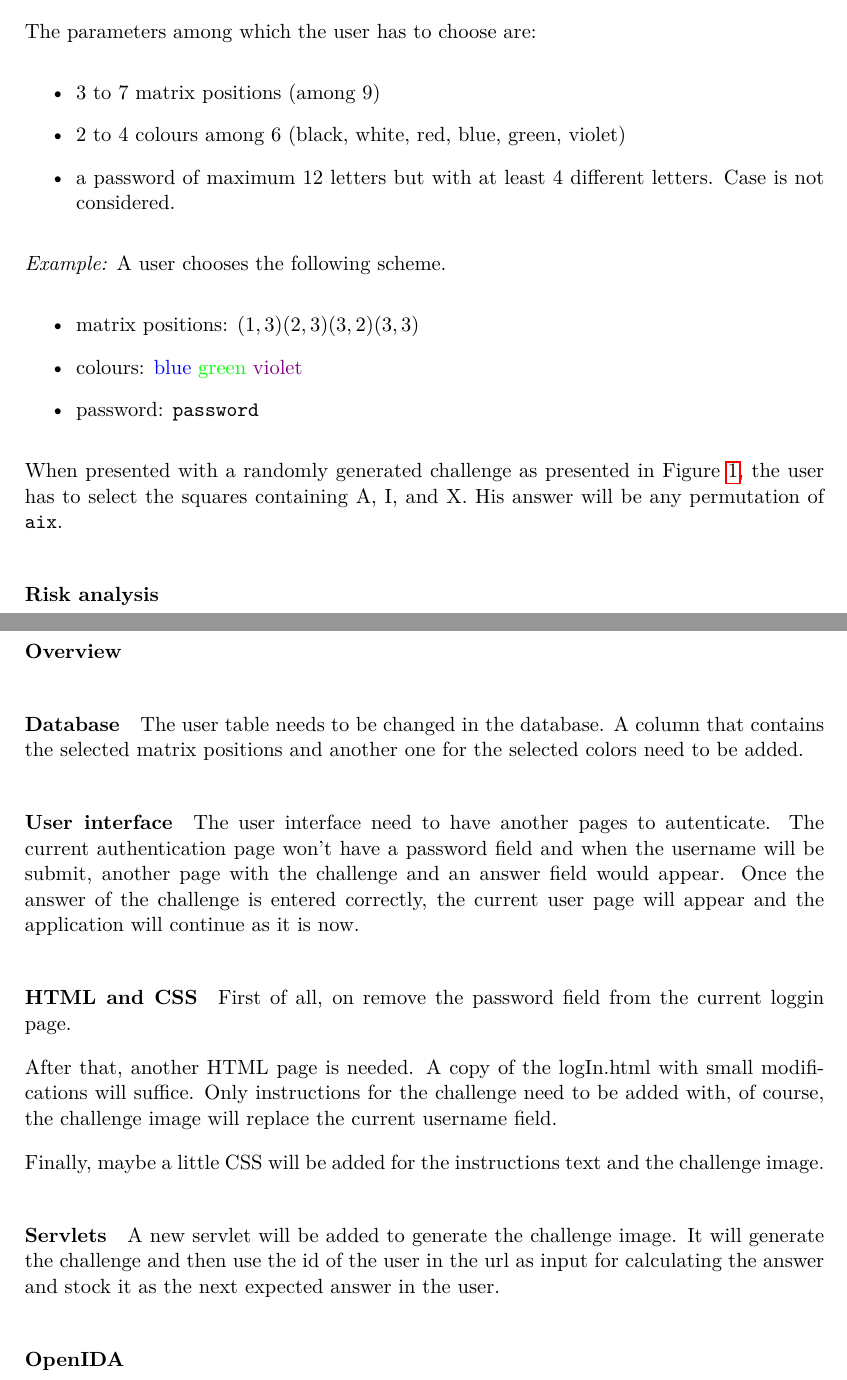
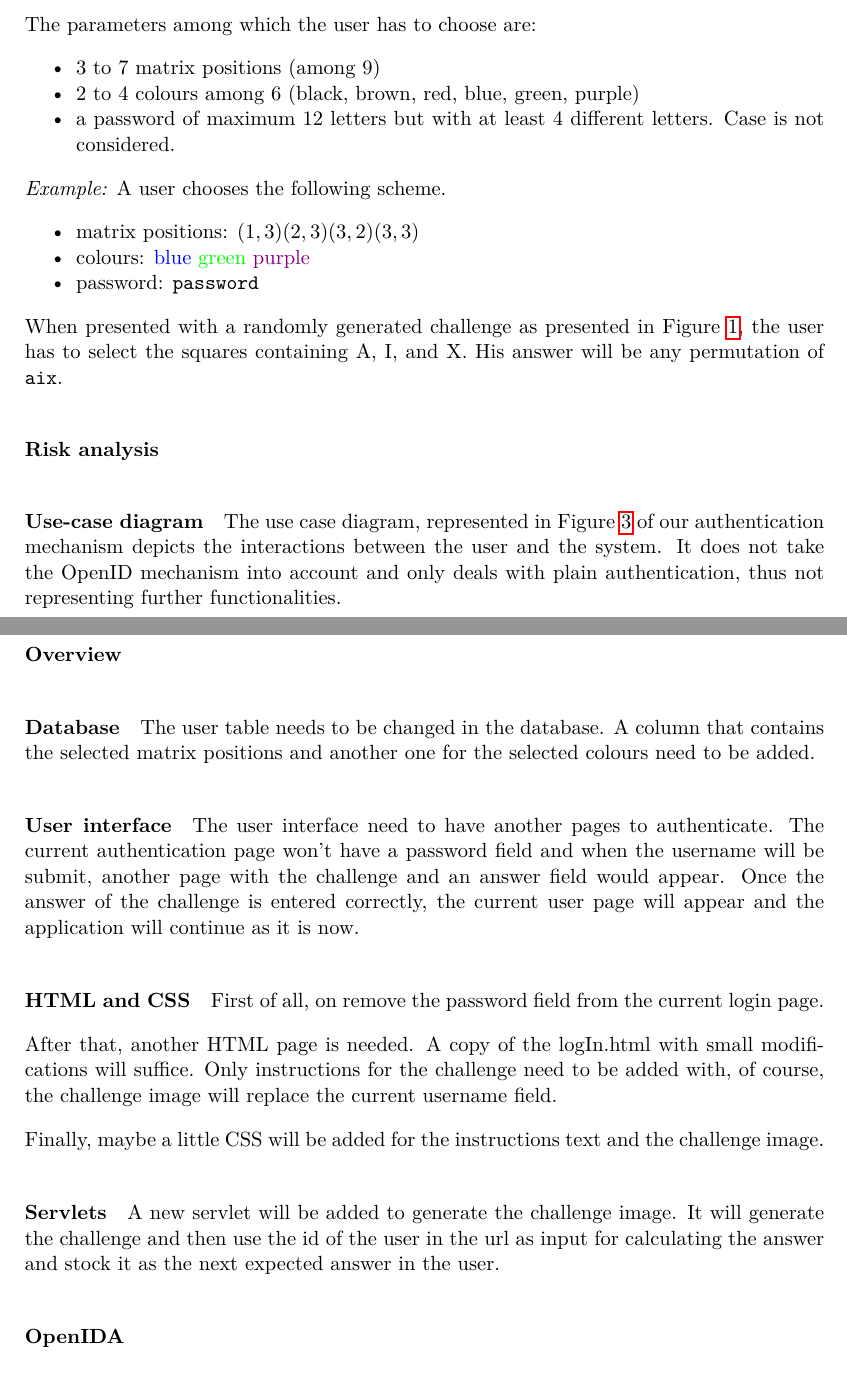
Before and after one commit to lvpeschke/OpenIDA, a LaTeX document (report/Lab1part5.tex): two parts of pages 1 and 2 of 2 before the commit and two parts of pages 1 and 3 of 5 after it, joined at a grey line, cut so that both start at the same text. Compiled offline with pdfLaTeX.

Commit message:
Updated report with diagrams

```diff
--- a/report/Lab1part5.tex
+++ b/report/Lab1part5.tex
@@ -36,6 +36,8 @@
 \usepackage{tabularx}
 
 \usepackage{enumerate}
+\usepackage{enumitem}
+\setlist[itemize]{noitemsep, topsep=0pt}
 %\usepackage{todonotes}
 %\usepackage{relsize}
 
@@ -94,14 +94,14 @@ If no letters fit at least one of the chosen characteristics the entire password
 The parameters among which the user has to choose are:
 \begin{itemize}
 \item 3 to 7 matrix positions (among 9)
-\item 2 to 4 colours among 6 (black, white, red, blue, green, violet)
+\item 2 to 4 colours among 6 (black, brown, red, blue, green, purple)
 \item a password of maximum 12 letters but with at least 4 different letters. Case is not considered.
 \end{itemize}
 
 \textit{Example:} A user chooses the following scheme.
 \begin{itemize}
 \item matrix positions: $(1,3) (2,3) (3,2) (3,3)$
-\item colours: \textcolor{blue}{blue} \textcolor{green}{green} \textcolor{violet}{violet}
+\item colours: \textcolor{blue}{blue} \textcolor{green}{green} \textcolor{violet}{purple}
 \item password: \texttt{password}
 \end{itemize}
 
@@ -132,5 +136,7 @@ When presented with a randomly generated challenge as presented in Figure~\ref{f
+\label{fig:attacktree}
+\end{figure}
 % security conclusions
 % compare to passwords
 % weaknesses + mitigate them
 
-\paragraph{Use-case diagram}
+\paragraph{Use-case diagram} The use case diagram, represented in Figure~\ref{fig:usecasedia} of our authentication mechanism depicts the interactions between the user and the system. It does not take the OpenID mechanism into account and only deals with plain authentication, thus not representing further functionalities.
@@ -137 +147,3 @@ When presented with a randomly generated challenge as presented in Figure~\ref{f
+\label{fig:usecasedia}
+\end{figure}
 
@@ -143,16 +162,16 @@ When presented with a randomly generated challenge as presented in Figure~\ref{f
 
 \paragraph{Database}
 The user table needs to be changed in the database. A column that contains the selected matrix positions and another
-one for the selected colors need to be added.
+one for the selected colours need to be added.
 
 \paragraph{User interface}
-The user interface need to have another pages to autenticate. The current authentication page won't have a password
+The user interface need to have another pages to authenticate. The current authentication page won't have a password
 field and when the username will be submit, another page with the challenge and an answer field would appear. Once the
 answer of the challenge is entered correctly, the current user page will appear and the application will continue as it
 is now.
 
 \paragraph{HTML and CSS}
-First of all, on remove the password field from the current loggin page.
+First of all, on remove the password field from the current login page.
 
 After that, another HTML page is needed. A copy of the logIn.html with small modifications will suffice. Only
 instructions for the challenge need to be added with, of course, the challenge image will replace the current username
@@ -166,4 +185,8 @@ calculating the answer and stock it as the next expected answer in the user.
 
 \paragraph{OpenIDA}
 
+\paragraph{Security flaws}
+% clear passwords: fix = encrypt everywhere (e.g. hash)
+% replay attack between the user and OpenIDA: fix = use tokens in this step
+
 \end{document}
```
Also changed, not shown: report/seqdia.png (added), report/usecasedia.png (added), report/Lab1part5.tex (21 more changed lines), 3 other files.
